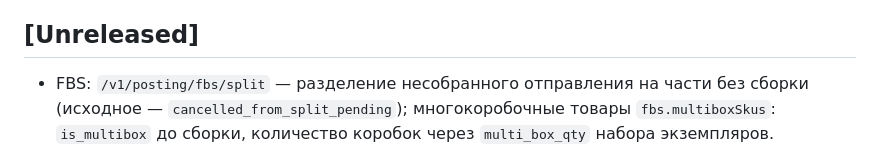
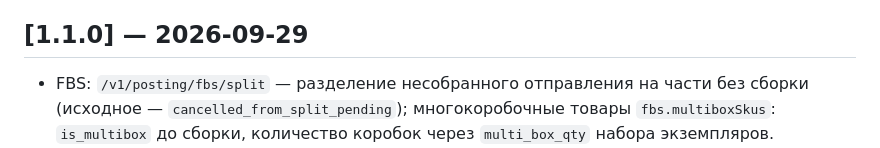
Before and after one commit to chgs-pro/ozon-emulator, a Markdown page: CHANGELOG.md, the part around the change. GitHub-like rendering.

```diff
--- a/CHANGELOG.md
+++ b/CHANGELOG.md
@@ -7,7 +7,7 @@
 - **минорная** (1.1.0) — новые методы Seller API и возможности, прежние сценарии работают как раньше;
 - **патч** (1.0.1) — исправления ошибок и документации.
 
-## [Unreleased]
+## [1.1.0] — 2026-09-29
 
 - FBS: `/v1/posting/fbs/split` — разделение несобранного отправления на части без сборки (исходное —
   `cancelled_from_split_pending`); многокоробочные товары `fbs.multiboxSkus`: `is_multibox` до сборки, количество
```
Also changed, not shown: README.md (+1 -1 lines).
